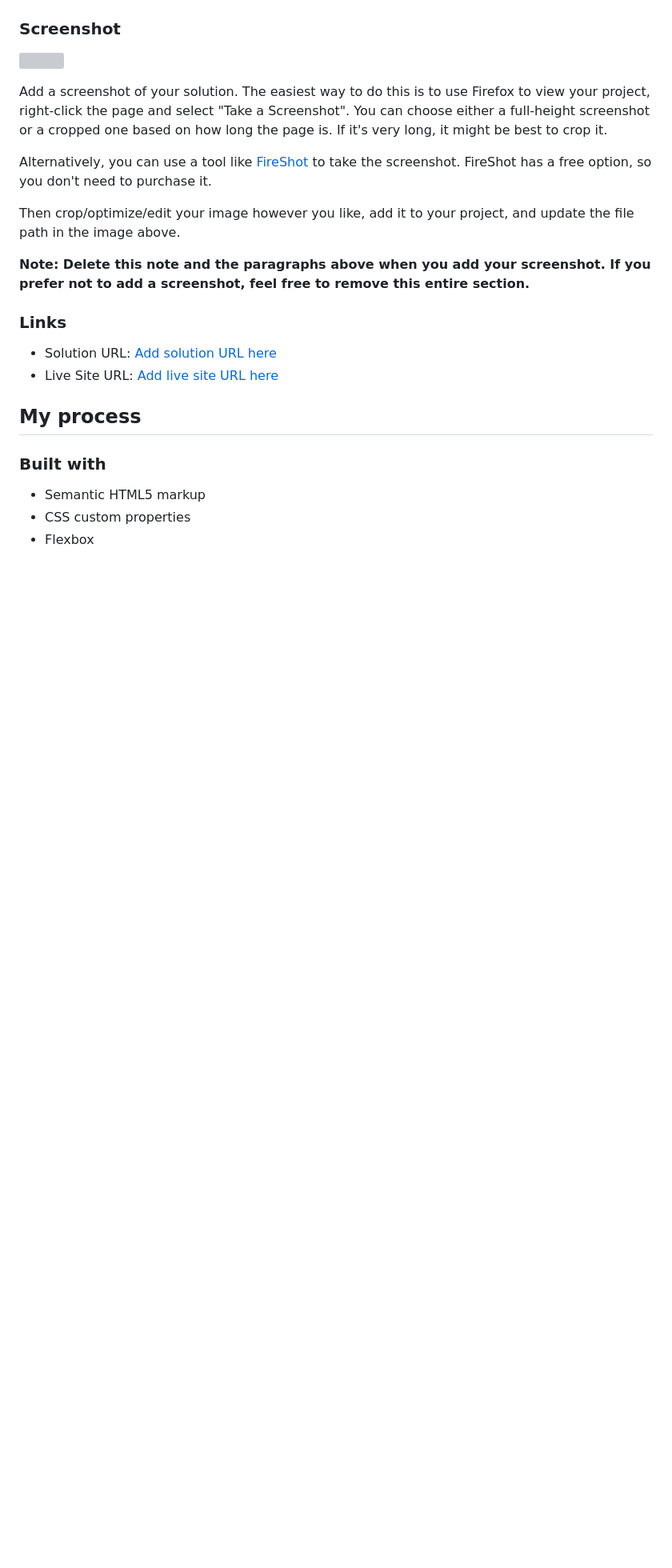
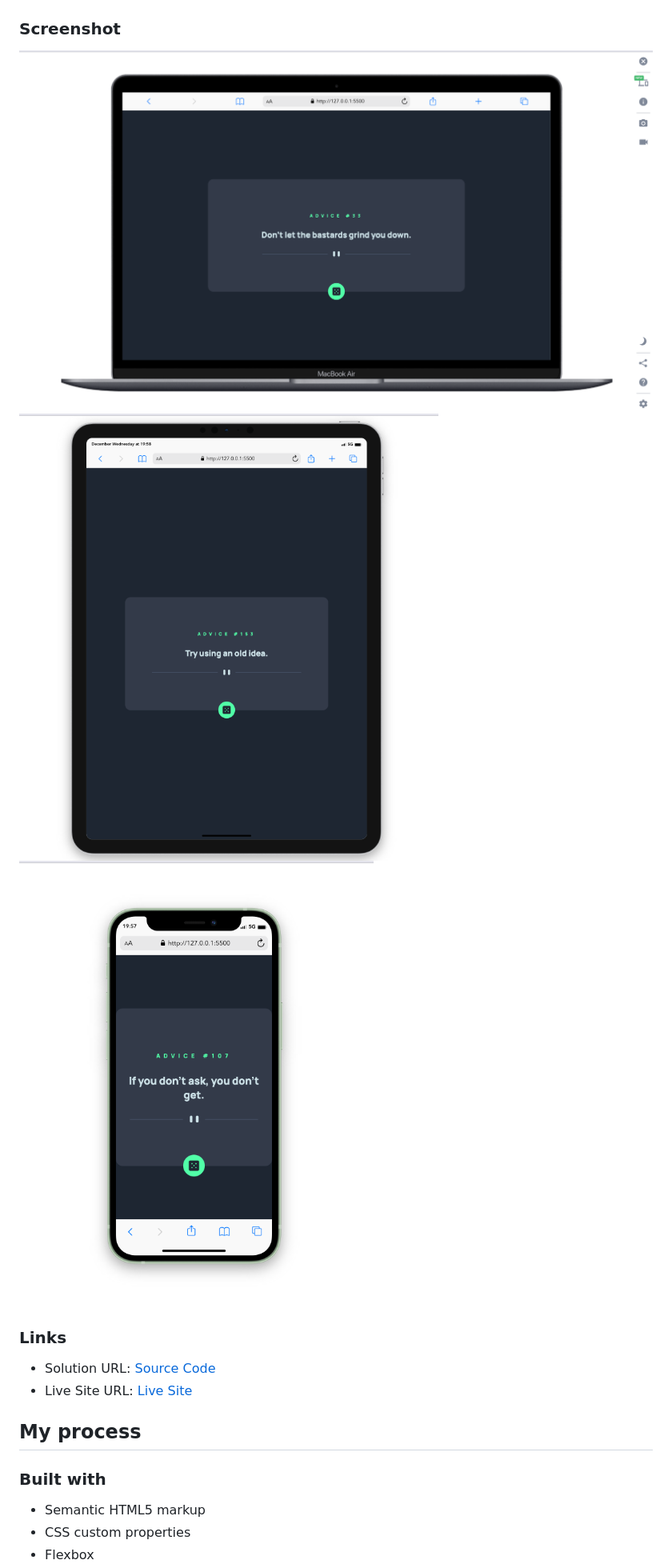
Before and after one commit to Aayush895/Advice-Generator, a Markdown page: README.md, the part around one of its changes. Shown at 80% size. Rendered like a GitHub page; pictures changed too: Screenshots/desktop.png (added), Screenshots/mobile.png (added), Screenshots/tablet.png (added); blank space fills up the shorter version; grey boxes are pictures that could not be loaded.

Commit message:
Project done

```diff
--- a/README.md
+++ b/README.md
@@ -30,20 +25,14 @@ Users should be able to:
 
 ### Screenshot
 
-![](./screenshot.jpg)
-
-Add a screenshot of your solution. The easiest way to do this is to use Firefox to view your project, right-click the page and select "Take a Screenshot". You can choose either a full-height screenshot or a cropped one based on how long the page is. If it's very long, it might be best to crop it.
-
-Alternatively, you can use a tool like [FireShot](https://getfireshot.com/) to take the screenshot. FireShot has a free option, so you don't need to purchase it.
-
-Then crop/optimize/edit your image however you like, add it to your project, and update the file path in the image above.
-
-**Note: Delete this note and the paragraphs above when you add your screenshot. If you prefer not to add a screenshot, feel free to remove this entire section.**
+![Desktop](/Screenshots/desktop.png)
+![Tablet](/Screenshots/tablet.png)
+![Mobile](/Screenshots/mobile.png)
 
 ### Links
 
-- Solution URL: [Add solution URL here](https://your-solution-url.com)
-- Live Site URL: [Add live site URL here](https://your-live-site-url.com)
+- Solution URL: [Source Code](https://github.com/Aayush895/Advice-Generator)
+- Live Site URL: [Live Site]()
 
 ## My process
 
```
Also changed, not shown: other parts of README.md (+3 -55 lines), 3 other files.
